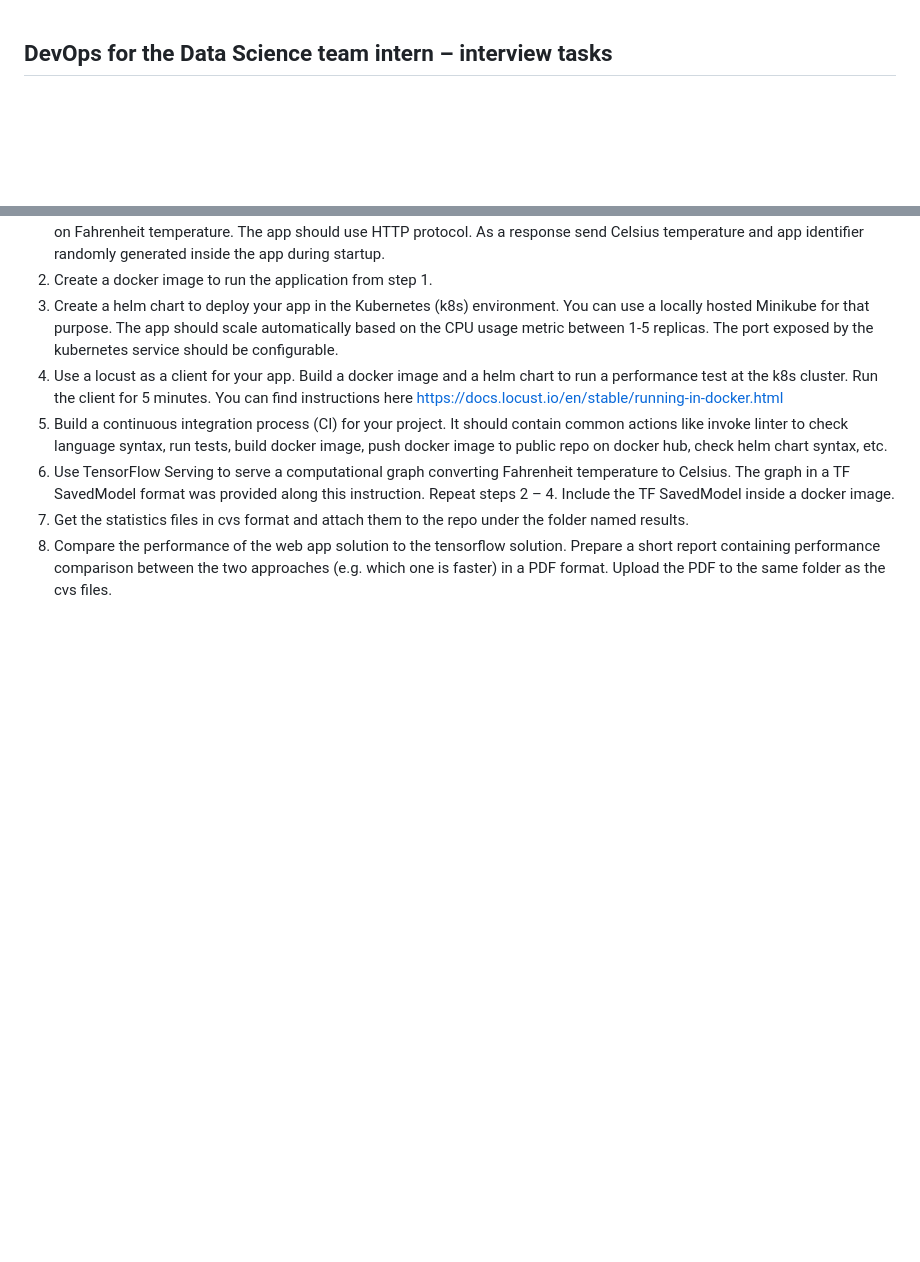
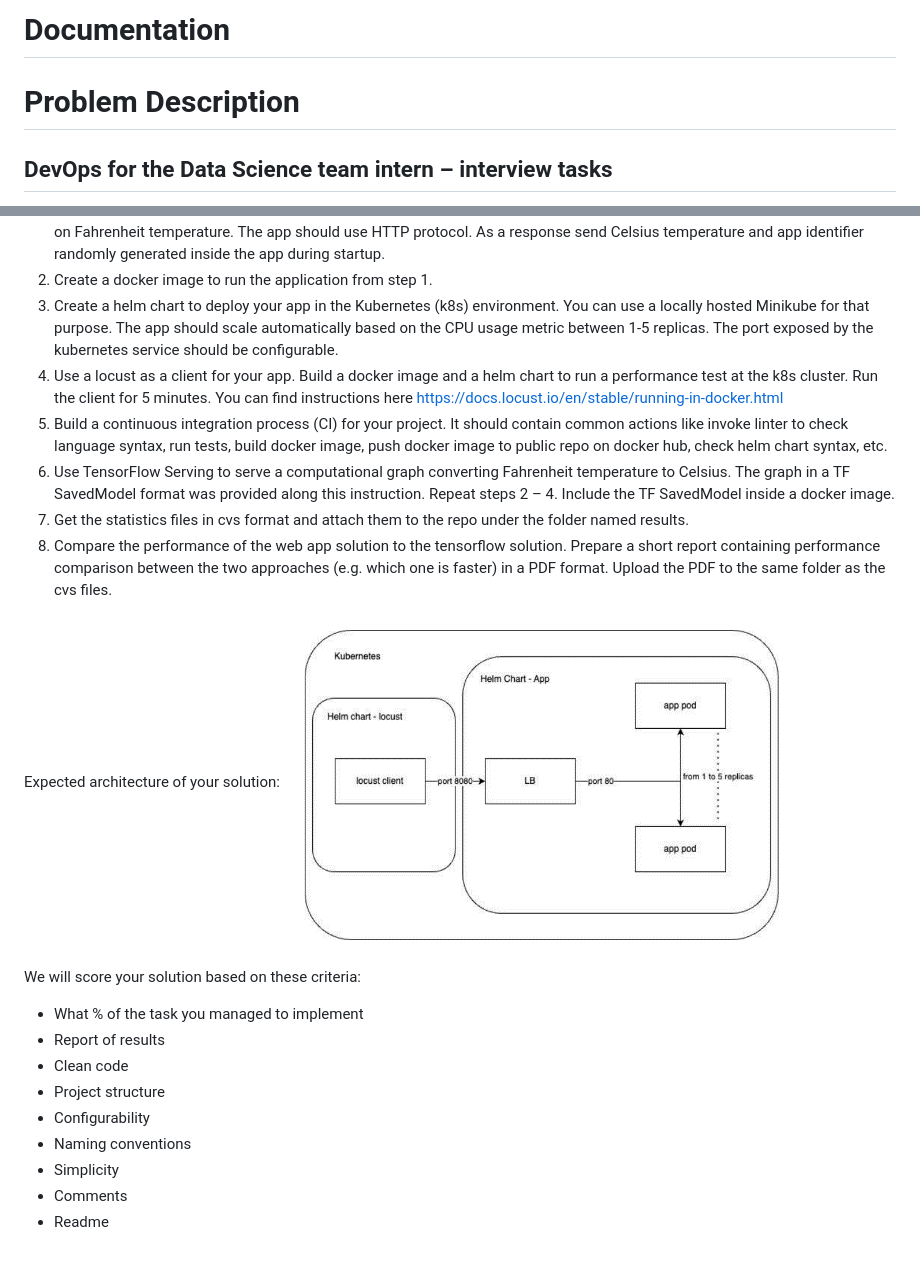
Before and after one commit to PsimonL/Internship_task, a Markdown page: README.md, 2 parts joined by grey strips. Drawn GitHub-style; pictures changed too: README_stuff/architecture-diagram.png (added); blank space fills up the shorter version.

```diff
--- a/README.md
+++ b/README.md
@@ -1,3 +1,6 @@
+# Documentation
+
+# Problem Description
 ## DevOps for the Data Science team intern – interview tasks
 Your solution should be hosted as a new GitHub repository. Don’t send any files, only a link to
 the repository.
@@ -24,3 +27,17 @@ results.
 8. Compare the performance of the web app solution to the tensorflow solution. Prepare a
 short report containing performance comparison between the two approaches (e.g.
 which one is faster) in a PDF format. Upload the PDF to the same folder as the cvs files.
+
+Expected architecture of your solution:
+![architecture-diagram.png](/README_stuff/architecture-diagram.png)
+
+We will score your solution based on these criteria:
+- What % of the task you managed to implement
+- Report of results
+- Clean code
+- Project structure
+- Configurability
+- Naming conventions
+- Simplicity
+- Comments
+- Readme
```
